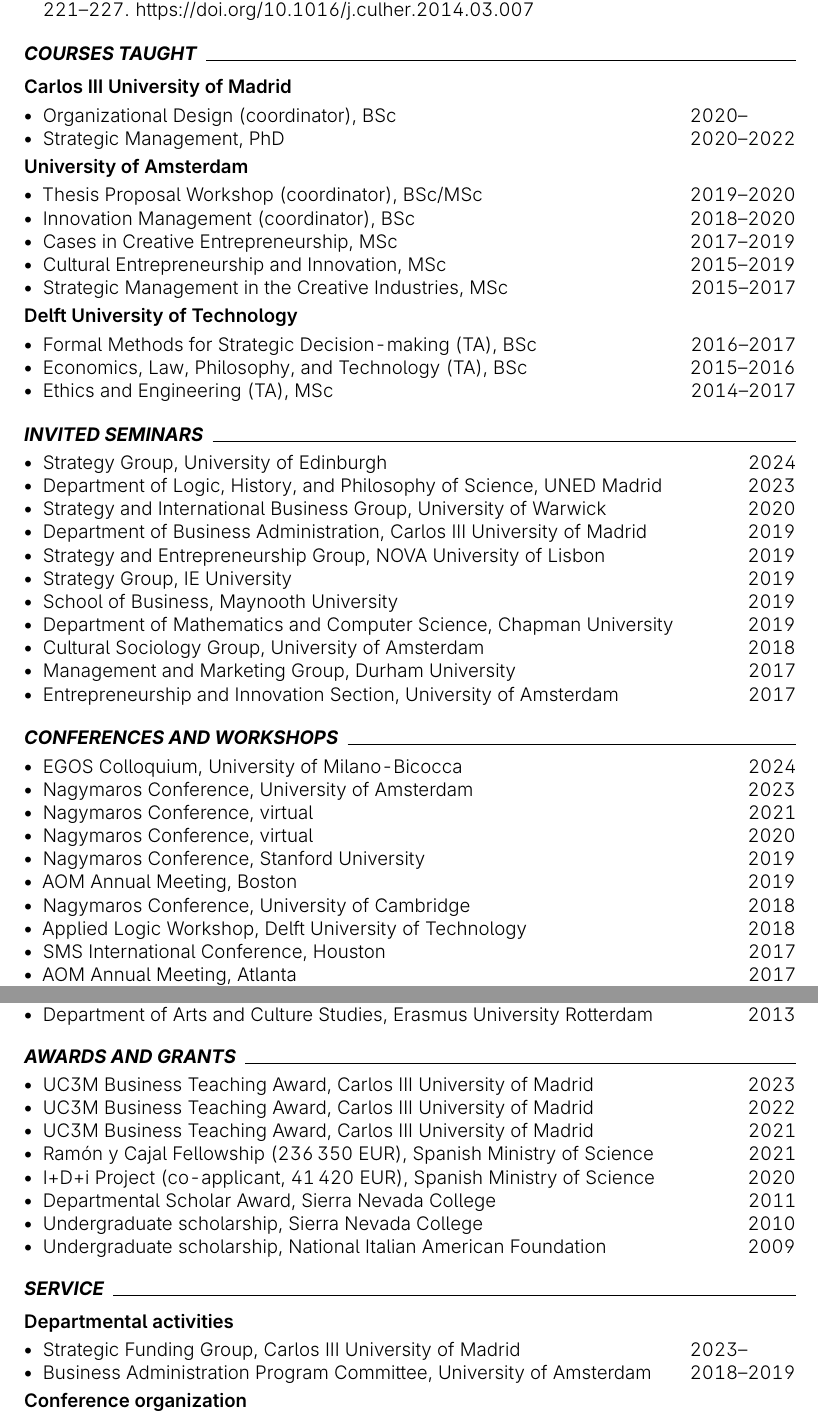
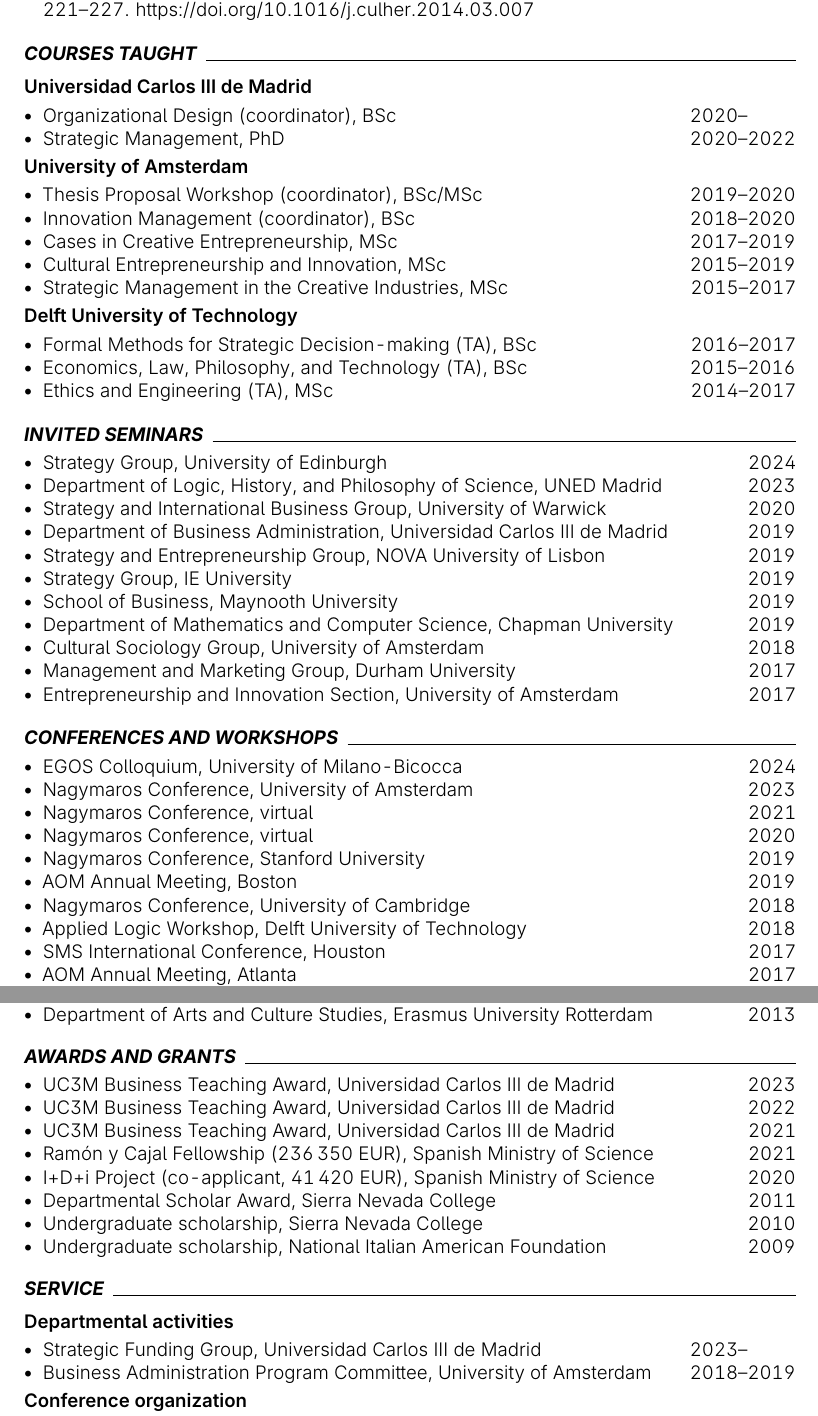
Before and after one commit to piazzai/piazzai.github.io, a LaTeX CV (cv.tex): two parts of pages 2 and 3 of 4, joined at a grey line, cut so that both start at the same text. Compiled offline with pdfLaTeX.

Commit message:
Use UC3M official name

```diff
--- a/cv.tex
+++ b/cv.tex
@@ -29,7 +29,7 @@
 \newcommand\firstname{Michele}
 \newcommand\lastname{Piazzai}
 \newcommand\department{Department of Business Administration}
-\newcommand\university{Carlos III University of Madrid}
+\newcommand\university{Universidad Carlos III de Madrid}
 \newcommand\mail{Calle Madrid 126, 28903 Getafe, ES}
 \newcommand\office{Normante 6.0.23}
 \newcommand\phone{+34 916 24 9322}
@@ -110,7 +110,7 @@
 
 \cvsection{Courses taught}
 
-\cvsubsection{Carlos III University of Madrid}
+\cvsubsection{Universidad Carlos III de Madrid}
 
 \begin{cvlines}
     \cvline{Organizational Design (coordinator)}{BSc}{2020--\phantom{0000}}
@@ -141,7 +141,7 @@
     \cvline{Strategy Group}{University of Edinburgh}{2024}
     \cvline{Department of Logic, History, and Philosophy of Science}{UNED Madrid}{2023}
     \cvline{Strategy and International Business Group}{University of Warwick}{2020}
-    \cvline{Department of Business Administration}{Carlos III University of Madrid}{2019}
+    \cvline{Department of Business Administration}{Universidad Carlos III de Madrid}{2019}
     \cvline{Strategy and Entrepreneurship Group}{NOVA University of Lisbon}{2019}
     \cvline{Strategy Group}{IE University}{2019}
     \cvline{School of Business}{Maynooth University}{2019}
@@ -164,7 +164,7 @@
     \cvline{Applied Logic Workshop}{Delft University of Technology}{2018}
     \cvline{SMS International Conference}{Houston}{2017}
     \cvline{AOM Annual Meeting}{Atlanta}{2017}
-    \cvline{Nagymaros Conference}{Carlos III University of Madrid}{2017}
+    \cvline{Nagymaros Conference}{Universidad Carlos III de Madrid}{2017}
     \cvline{Creative Industries Research Seminar}{Free University Amsterdam}{2017}
     \cvline{Logic and Algebra Workshop}{University of Johannesburg}{2017}
     \cvline{International Workshop on Logic and Cognition}{Sun Yat-sen University}{2016}
@@ -194,9 +194,9 @@
 \cvsection{Awards and grants}
 
 \begin{cvlines}
-    \cvline{UC3M Business Teaching Award}{Carlos III University of Madrid}{2023}
-    \cvline{UC3M Business Teaching Award}{Carlos III University of Madrid}{2022}
-    \cvline{UC3M Business Teaching Award}{Carlos III University of Madrid}{2021}
+    \cvline{UC3M Business Teaching Award}{Universidad Carlos III de Madrid}{2023}
+    \cvline{UC3M Business Teaching Award}{Universidad Carlos III de Madrid}{2022}
+    \cvline{UC3M Business Teaching Award}{Universidad Carlos III de Madrid}{2021}
     \cvline{Ramón y Cajal Fellowship (236\,350 EUR)}{Spanish Ministry of Science}{2021}
     \cvline{I+D+i Project (co-applicant, 41\,420 EUR)}{Spanish Ministry of Science}{2020}
     \cvline{Departmental Scholar Award}{Sierra Nevada College}{2011}
@@ -209,7 +209,7 @@
 \cvsubsection{Departmental activities}
 
 \begin{cvlines}
-    \cvline{Strategic Funding Group}{Carlos III University of Madrid}{2023--\phantom{0000}}
+    \cvline{Strategic Funding Group}{Universidad Carlos III de Madrid}{2023--\phantom{0000}}
     \cvline{Business Administration Program Committee}{University of Amsterdam}{2018--2019}
 \end{cvlines}
 
```
Also changed, not shown: index.md (+1 -1 lines), cv.pdf, cv.tex (2 more changed lines).
